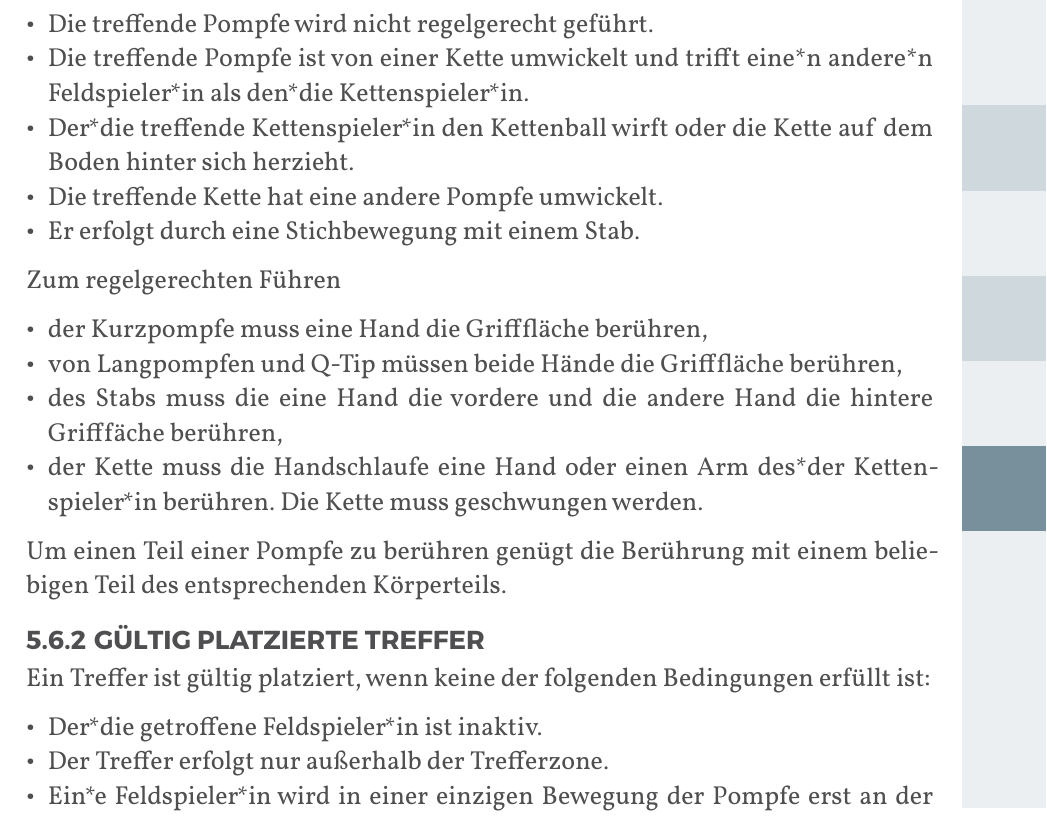
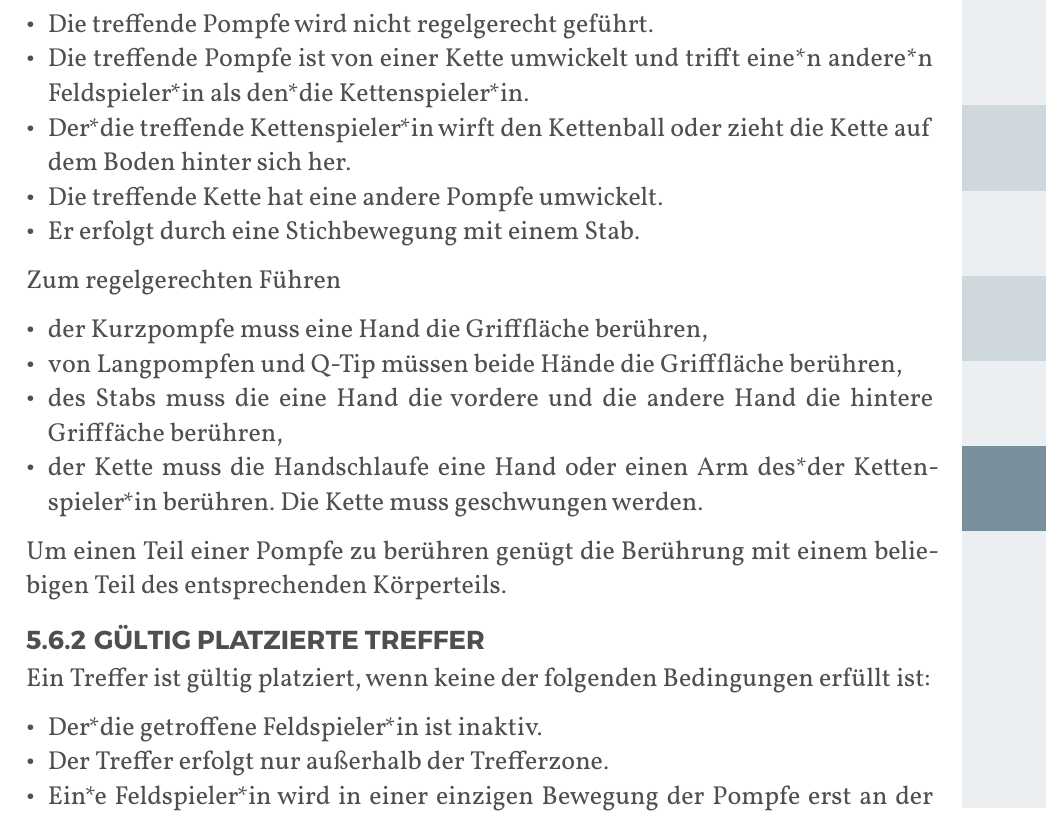
Before and after one commit to JuggerGermany/Regelwerk, a Typst document (typst/regelwerk.typ, which reads typst/regeln/gueltig_ausgefuehrte_treffer.typ): part of page 29 of 37, cut so that both start at the same text. Compiled offline with Typst 0.15.

Commit message:
fix kettenwerfen structure

```diff
--- a/typst/regeln/gueltig_ausgefuehrte_treffer.typ
+++ b/typst/regeln/gueltig_ausgefuehrte_treffer.typ
@@ -5,7 +5,7 @@ Ein Treffer ist gültig ausgeführt, wenn keine der folgenden Bedingungen erfül
 - Der*die treffende Pompfer*in ist inaktiv.
 - Die treffende Pompfe wird nicht regelgerecht geführt.
 - Die treffende Pompfe ist von einer Kette umwickelt und trifft eine*n andere*n Feldspieler*in als den*die Kettenspieler*in.
-- Der*die treffende Kettenspieler*in den Kettenball wirft oder die Kette auf dem Boden hinter sich herzieht.
+- Der*die treffende Kettenspieler*in wirft den Kettenball oder zieht die Kette auf dem Boden hinter sich her.
 - Die treffende Kette hat eine andere Pompfe umwickelt.
 - Er erfolgt durch eine Stichbewegung mit einem Stab.
 
```
